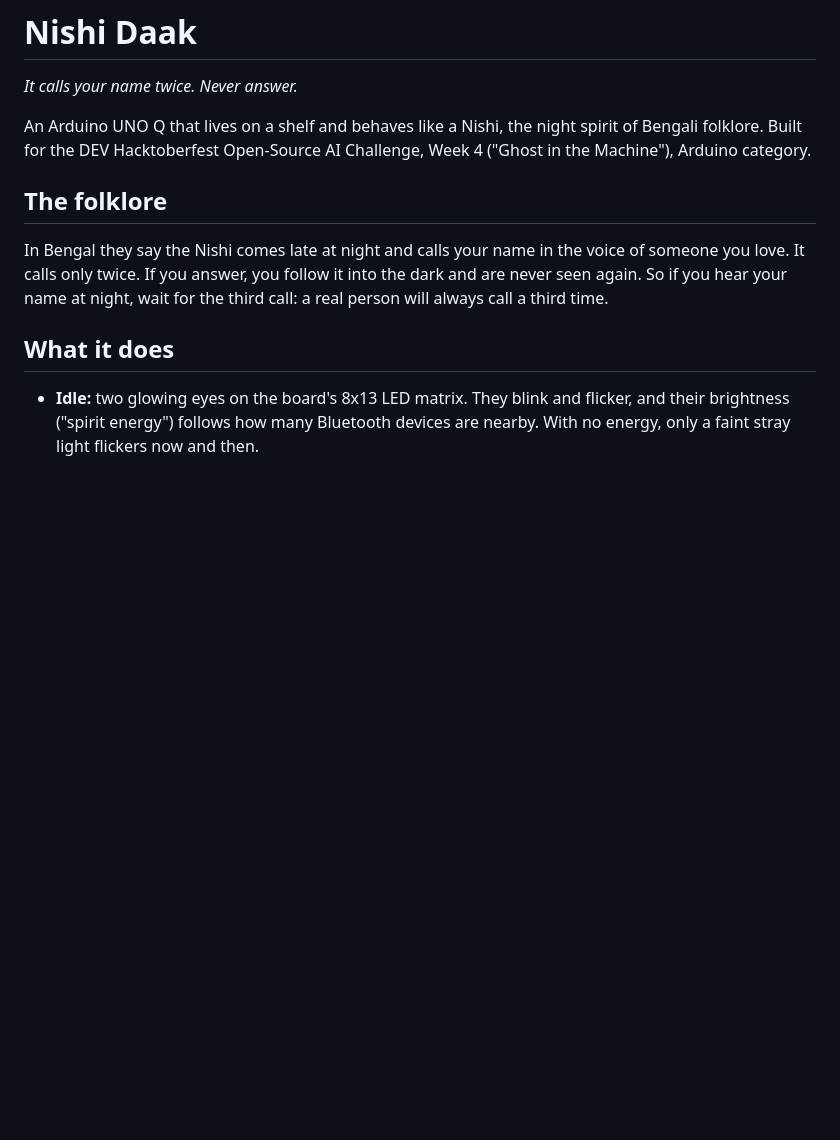
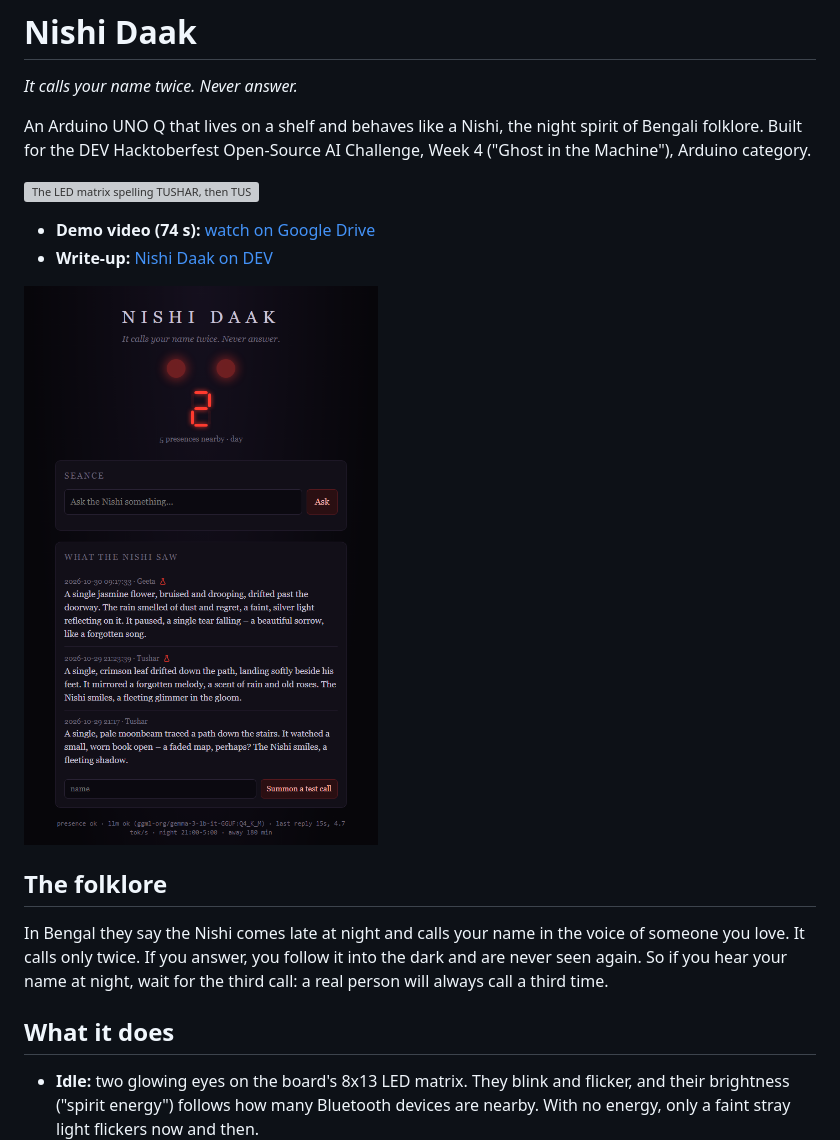
Before and after one commit to tusharshah21/Nishi-Daak, a Markdown page: README.md, the part around the change. GitHub-like rendering; blank space fills up the shorter version; grey boxes are pictures that could not be loaded.

Commit message:
README: add demo GIF, video link, write-up and web page screenshot

```diff
--- a/README.md
+++ b/README.md
@@ -3,6 +3,13 @@
 *It calls your name twice. Never answer.*
 
 An Arduino UNO Q that lives on a shelf and behaves like a Nishi, the night spirit of Bengali folklore. Built for the DEV Hacktoberfest Open-Source AI Challenge, Week 4 ("Ghost in the Machine"), Arduino category.
+
+![The LED matrix spelling TUSHAR, then TUSHAR again](docs/nishi-call.gif)
+
+- **Demo video (74 s):** [watch on Google Drive](https://drive.google.com/file/d/1u8dVJ5TkOvXM-yOYtAKwM5j3VuGyJZYs/view?usp=sharing)
+- **Write-up:** [Nishi Daak on DEV](https://dev.to/tushar_shah/nishi-daak-an-arduino-uno-q-that-calls-your-name-twice-when-you-come-home-late-local-gemma-no-4ib7)
+
+![The board's web page: spirit eyes, séance box and night log](docs/web-ui.png)
 
 ## The folklore
 
```
